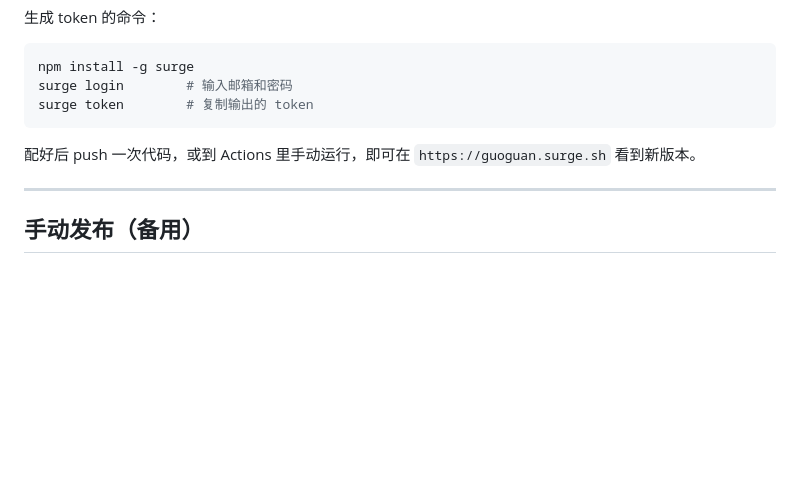
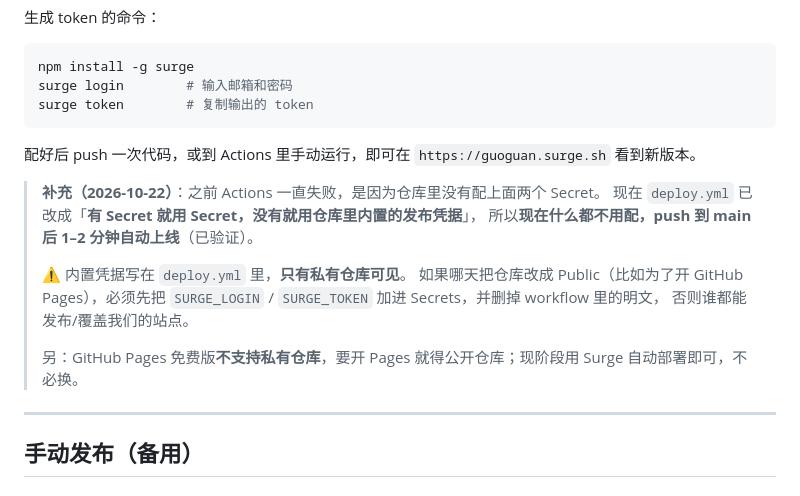
Before and after one commit to Hangee-AI/challenge-cup-web, a Markdown page: docs/部署说明.md, the part around the change. Drawn GitHub-style; blank space fills up the shorter version.

Commit message:
docs: 说明 CI 自动部署已修好（Secrets 可选）+ Pages 限制

```diff
--- a/docs/部署说明.md
+++ b/docs/部署说明.md
@@ -82,6 +82,17 @@ surge token        # 复制输出的 token
 
 配好后 push 一次代码，或到 Actions 里手动运行，即可在 `https://guoguan.surge.sh` 看到新版本。
 
+> **补充（2026-10-22）**：之前 Actions 一直失败，是因为仓库里没有配上面两个 Secret。
+> 现在 `deploy.yml` 已改成「**有 Secret 就用 Secret，没有就用仓库里内置的发布凭据**」，
+> 所以**现在什么都不用配，push 到 main 后 1–2 分钟自动上线**（已验证）。
+>
+> ⚠️ 内置凭据写在 `deploy.yml` 里，**只有私有仓库可见**。
+> 如果哪天把仓库改成 Public（比如为了开 GitHub Pages），必须先把
+> `SURGE_LOGIN` / `SURGE_TOKEN` 加进 Secrets，并删掉 workflow 里的明文，
+> 否则谁都能发布/覆盖我们的站点。
+>
+> 另：GitHub Pages 免费版**不支持私有仓库**，要开 Pages 就得公开仓库；现阶段用 Surge 自动部署即可，不必换。
+
 ---
 
 ## 手动发布（备用）
```
